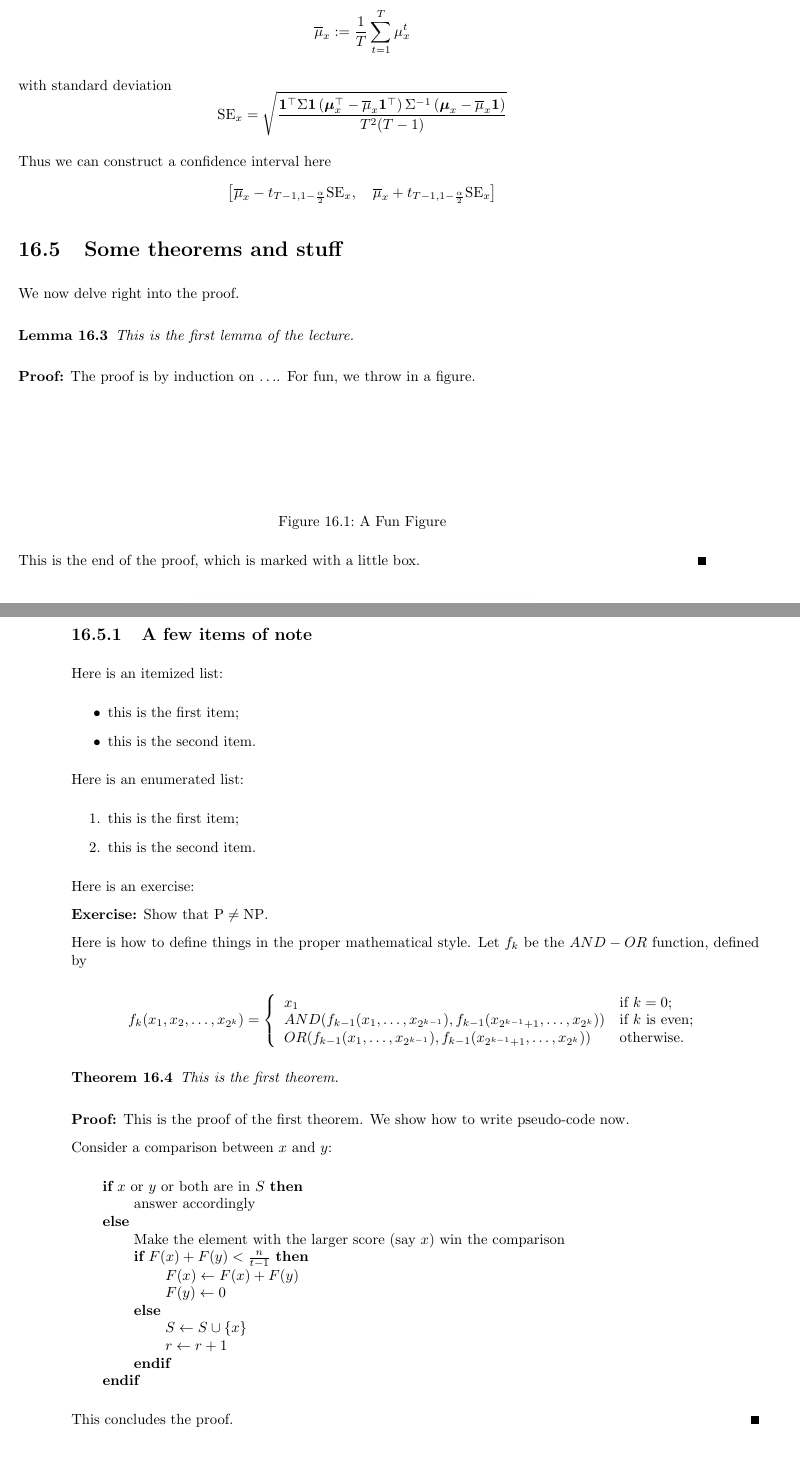
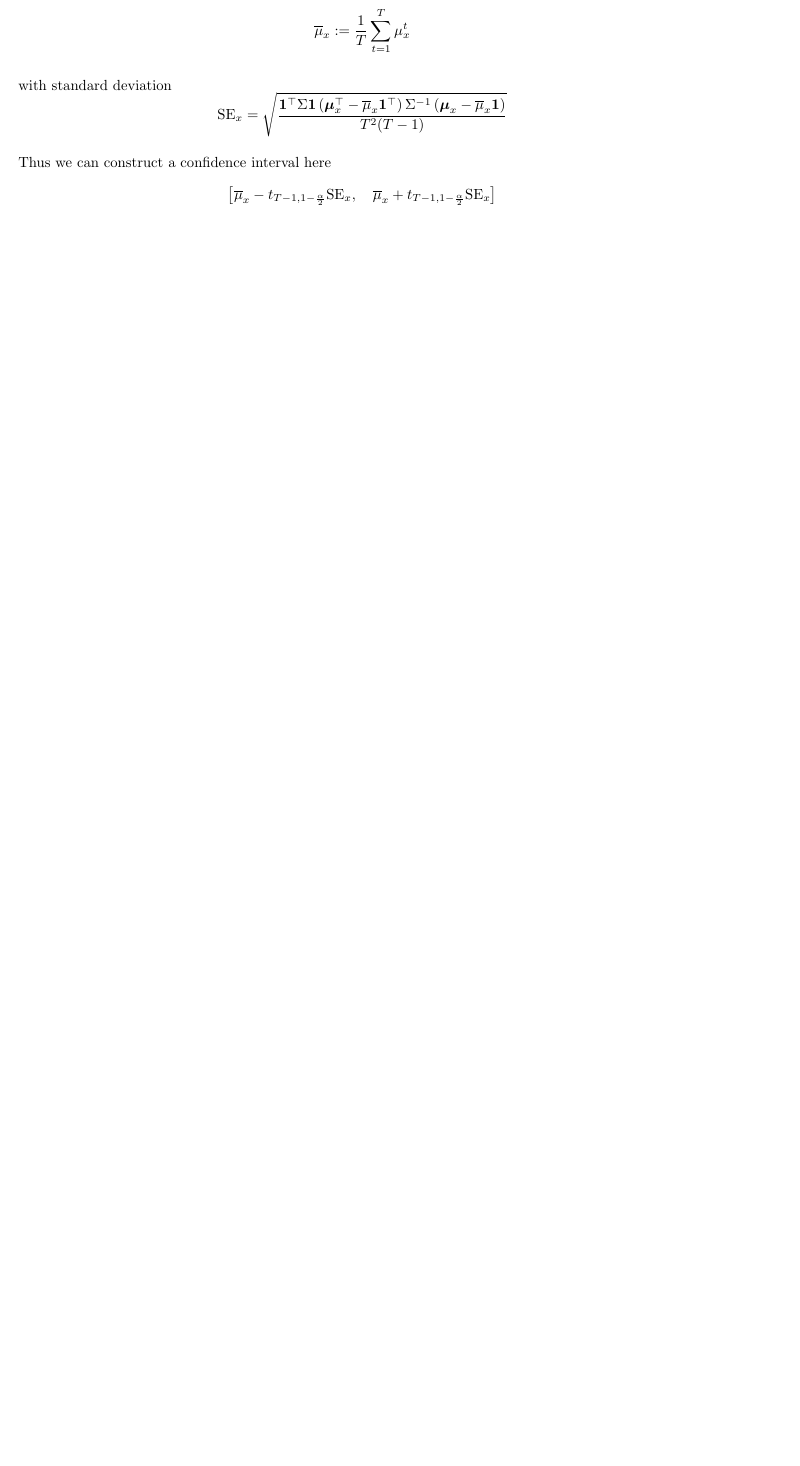
Before and after one commit to travelbureau/stat991, a LaTeX document (lecture_16.tex): two parts of pages 6 and 7 of 8 before the commit and part of page 6 of 6 after it, the two joined at a grey line, cut so that both start at the same text, the shorter picture padded with empty space. Compiled offline with pdfLaTeX.

Commit message:
small changes

```diff
--- a/lecture_16.tex
+++ b/lecture_16.tex
@@ -132,91 +132,91 @@ This lecture covers the following topics:
 \input{polyak}
 
 
-\section{Some theorems and stuff}
- % Don't be this informal in your notes!
-
-We now delve right into the proof.
-
-\begin{lemma}
-This is the first lemma of the lecture.
-\end{lemma}
-
-\begin{proof}
-The proof is by induction on $\ldots$.
-For fun, we throw in a figure.
-%%%NOTE USAGE !
-\fig{1}{1in}{A Fun Figure}
-
-This is the end of the proof, which is marked with a little box.
-\end{proof}
-
-\subsection{A few items of note}
-
-Here is an itemized list:
-\begin{itemize}
-\item this is the first item;
-\item this is the second item.
-\end{itemize}
-
-Here is an enumerated list:
-\begin{enumerate}
-\item this is the first item;
-\item this is the second item.
-\end{enumerate}
-
-Here is an exercise:
-
-{\bf Exercise:}  Show that ${\rm P}\ne{\rm NP}$.
-
-Here is how to define things in the proper mathematical style.
-Let $f_k$ be the $AND-OR$ function, defined by
-
-\[ f_k(x_1, x_2, \ldots, x_{2^k}) = \left\{ \begin{array}{ll}
-
-	x_1 & \mbox{if $k = 0$;} \\
-
-	AND(f_{k-1}(x_1, \ldots, x_{2^{k-1}}),
-	   f_{k-1}(x_{2^{k-1} + 1}, \ldots, x_{2^k}))
-	 & \mbox{if $k$ is even;} \\
-
-	OR(f_{k-1}(x_1, \ldots, x_{2^{k-1}}),
-	   f_{k-1}(x_{2^{k-1} + 1}, \ldots, x_{2^k}))
-	& \mbox{otherwise.}
-	\end{array}
-	\right. \]
-
-\begin{theorem}
-This is the first theorem.
-\end{theorem}
-
-\begin{proof}
-This is the proof of the first theorem. We show how to write pseudo-code now.
-%*** USE PSEUDO-CODE ONLY IF IT IS CLEARER THAN AN ENGLISH DESCRIPTION
-
-Consider a comparison between $x$ and~$y$:
-\begin{tabbing}
-\hspace*{.25in} \= \hspace*{.25in} \= \hspace*{.25in} \= \hspace*{.25in} \= \hspace*{.25in} \=\kill
-\>{\bf if} $x$ or $y$ or both are in $S$ {\bf then } \\
-\>\> answer accordingly \\
-\>{\bf else} \\
-\>\>    Make the element with the larger score (say $x$) win the comparison \\
-\>\> {\bf if} $F(x) + F(y) < \frac{n}{t-1}$ {\bf then} \\%
-\>\>\> $F(x) \leftarrow F(x) + F(y)$ \\
-\>\>\> $F(y) \leftarrow 0$ \\
-\>\> {\bf else}  \\
-\>\>\> $S \leftarrow S \cup \{ x \} $ \\
-\>\>\> $r \leftarrow r+1$ \\
-\>\> {\bf endif} \\
-\>{\bf endif}
-\end{tabbing}
-
-This concludes the proof.
-\end{proof}
-
-
-\section{Next topic}
-
-Here is a citation, just for fun~\cite{CW87}.
+%\section{Some theorems and stuff}
+% % Don't be this informal in your notes!
+%
+%We now delve right into the proof.
+%
+%\begin{lemma}
+%This is the first lemma of the lecture.
+%\end{lemma}
+%
+%\begin{proof}
+%The proof is by induction on $\ldots$.
+%For fun, we throw in a figure.
+%%%%NOTE USAGE !
+%\fig{1}{1in}{A Fun Figure}
+%
+%This is the end of the proof, which is marked with a little box.
+%\end{proof}
+%
+%\subsection{A few items of note}
+%
+%Here is an itemized list:
+%\begin{itemize}
+%\item this is the first item;
+%\item this is the second item.
+%\end{itemize}
+%
+%Here is an enumerated list:
+%\begin{enumerate}
+%\item this is the first item;
+%\item this is the second item.
+%\end{enumerate}
+%
+%Here is an exercise:
+%
+%{\bf Exercise:}  Show that ${\rm P}\ne{\rm NP}$.
+%
+%Here is how to define things in the proper mathematical style.
+%Let $f_k$ be the $AND-OR$ function, defined by
+%
+%\[ f_k(x_1, x_2, \ldots, x_{2^k}) = \left\{ \begin{array}{ll}
+%
+%	x_1 & \mbox{if $k = 0$;} \\
+%
+%	AND(f_{k-1}(x_1, \ldots, x_{2^{k-1}}),
+%	   f_{k-1}(x_{2^{k-1} + 1}, \ldots, x_{2^k}))
+%	 & \mbox{if $k$ is even;} \\
+%
+%	OR(f_{k-1}(x_1, \ldots, x_{2^{k-1}}),
+%	   f_{k-1}(x_{2^{k-1} + 1}, \ldots, x_{2^k}))
+%	& \mbox{otherwise.}
+%	\end{array}
+%	\right. \]
+%
+%\begin{theorem}
+%This is the first theorem.
+%\end{theorem}
+%
+%\begin{proof}
+%This is the proof of the first theorem. We show how to write pseudo-code now.
+%%*** USE PSEUDO-CODE ONLY IF IT IS CLEARER THAN AN ENGLISH DESCRIPTION
+%
+%Consider a comparison between $x$ and~$y$:
+%\begin{tabbing}
+%\hspace*{.25in} \= \hspace*{.25in} \= \hspace*{.25in} \= \hspace*{.25in} \= \hspace*{.25in} \=\kill
+%\>{\bf if} $x$ or $y$ or both are in $S$ {\bf then } \\
+%\>\> answer accordingly \\
+%\>{\bf else} \\
+%\>\>    Make the element with the larger score (say $x$) win the comparison \\
+%\>\> {\bf if} $F(x) + F(y) < \frac{n}{t-1}$ {\bf then} \\%
+%\>\>\> $F(x) \leftarrow F(x) + F(y)$ \\
+%\>\>\> $F(y) \leftarrow 0$ \\
+%\>\> {\bf else}  \\
+%\>\>\> $S \leftarrow S \cup \{ x \} $ \\
+%\>\>\> $r \leftarrow r+1$ \\
+%\>\> {\bf endif} \\
+%\>{\bf endif}
+%\end{tabbing}
+%
+%This concludes the proof.
+%\end{proof}
+%
+%
+%\section{Next topic}
+%
+%Here is a citation, just for fun~\cite{CW87}.
 
 \section*{References}
 \beginrefs
```
Also changed, not shown: sgd.tex (+6 -4 lines).
